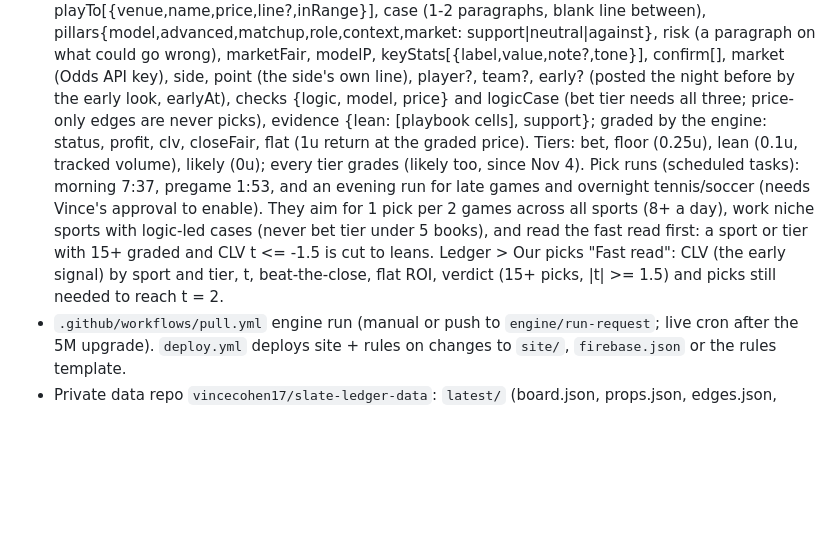
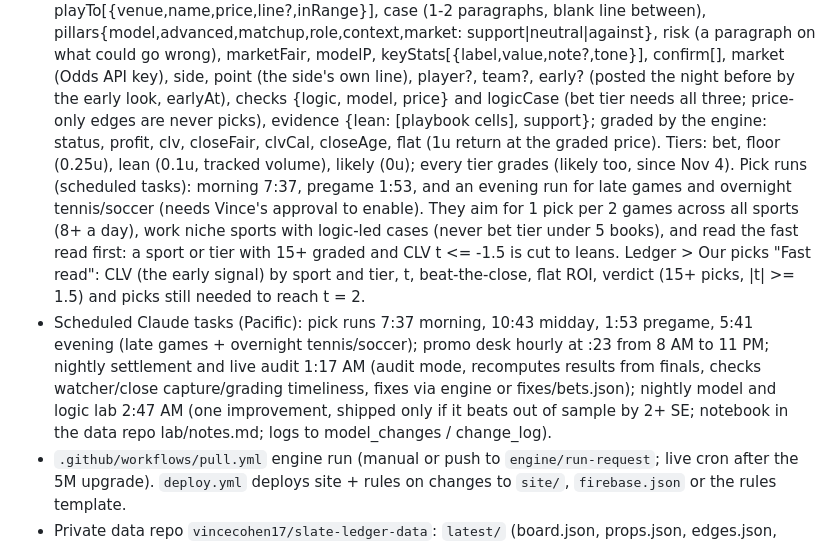
Before and after one commit to vincecohen17/slate-ledger, a Markdown page: CLAUDE.md, the part around the change. GitHub-like rendering; blank space fills up the shorter version.

Commit message:
CLAUDE.md: scheduled tasks and new pick fields
Co-Authored-By: Claude Opus 5.5 <noreply@anthropic.com>
Claude-Session: https://claude.ai/code/session_01AUg6iMi9EcxeS7Ef2SwgVV

```diff
--- a/CLAUDE.md
+++ b/CLAUDE.md
@@ -236,13 +236,18 @@ Owner: Vince (Burbank, CA). Goal: beat the books with sharp-market pricing, spor
   case (1-2 paragraphs, blank line between), pillars{model,advanced,matchup,role,context,market: support|neutral|against},
   risk (a paragraph on what could go wrong), marketFair, modelP, keyStats[{label,value,note?,tone}], confirm[],
   market (Odds API key), side, point (the side's own line), player?, team?, early? (posted the night before by the early look,
-  earlyAt), checks {logic, model, price} and logicCase (bet tier needs all three; price-only edges are never picks), evidence {lean: [playbook cells], support}; graded by the engine: status, profit, clv, closeFair,
+  earlyAt), checks {logic, model, price} and logicCase (bet tier needs all three; price-only edges are never picks), evidence {lean: [playbook cells], support}; graded by the engine: status, profit, clv, closeFair, clvCal, closeAge,
   flat (1u return at the graded price). Tiers: bet, floor (0.25u), lean (0.1u, tracked volume), likely (0u); every tier grades
   (likely too, since Nov 4). Pick runs (scheduled tasks): morning 7:37, pregame 1:53, and an evening run for late games and
   overnight tennis/soccer (needs Vince's approval to enable). They aim for 1 pick per 2 games across all sports (8+ a day), work
   niche sports with logic-led cases (never bet tier under 5 books), and read the fast read first: a sport or tier with 15+
   graded and CLV t <= -1.5 is cut to leans. Ledger > Our picks "Fast read": CLV (the early signal) by sport and tier, t,
   beat-the-close, flat ROI, verdict (15+ picks, |t| >= 1.5) and picks still needed to reach t = 2.
+- Scheduled Claude tasks (Pacific): pick runs 7:37 morning, 10:43 midday, 1:53 pregame, 5:41 evening (late games +
+  overnight tennis/soccer); promo desk hourly at :23 from 8 AM to 11 PM; nightly settlement and live audit 1:17 AM (audit
+  mode, recomputes results from finals, checks watcher/close capture/grading timeliness, fixes via engine or
+  fixes/bets.json); nightly model and logic lab 2:47 AM (one improvement, shipped only if it beats out of sample by 2+ SE;
+  notebook in the data repo lab/notes.md; logs to model_changes / change_log).
 - `.github/workflows/pull.yml` engine run (manual or push to `engine/run-request`; live cron after the 5M upgrade).
   `deploy.yml` deploys site + rules on changes to `site/`, `firebase.json` or the rules template.
 - Private data repo `vincecohen17/slate-ledger-data`: `latest/` (board.json, props.json, edges.json, log_<mode>.txt: the
```
